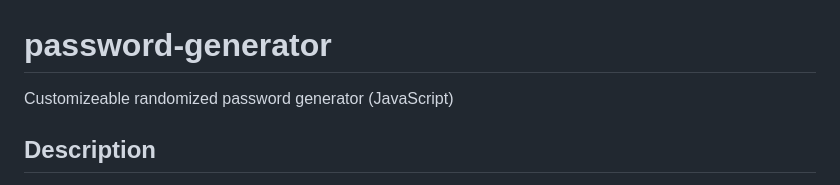
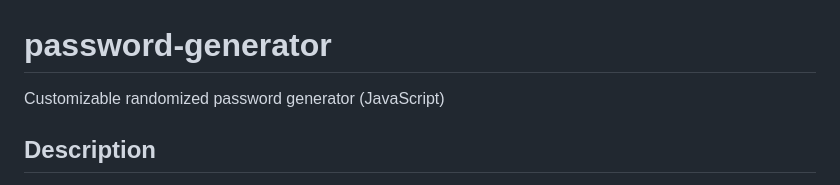
Before and after one commit to miacias/password-generator, a Markdown page: README.md, the part around the change. GitHub-like rendering.

```diff
--- a/README.md
+++ b/README.md
@@ -1,5 +1,5 @@
 # password-generator
-Customizeable randomized password generator (JavaScript)
+Customizable randomized password generator (JavaScript)
 
 ## Description
 
```
